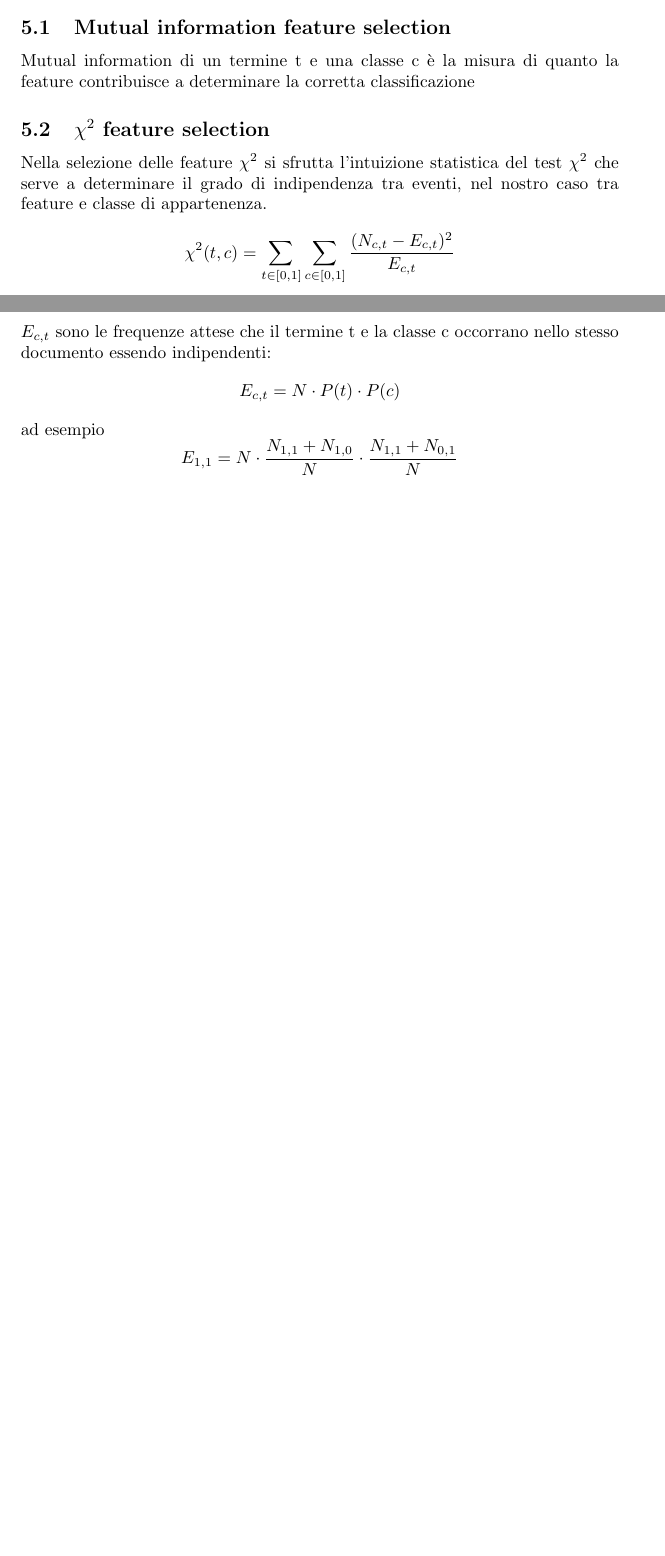
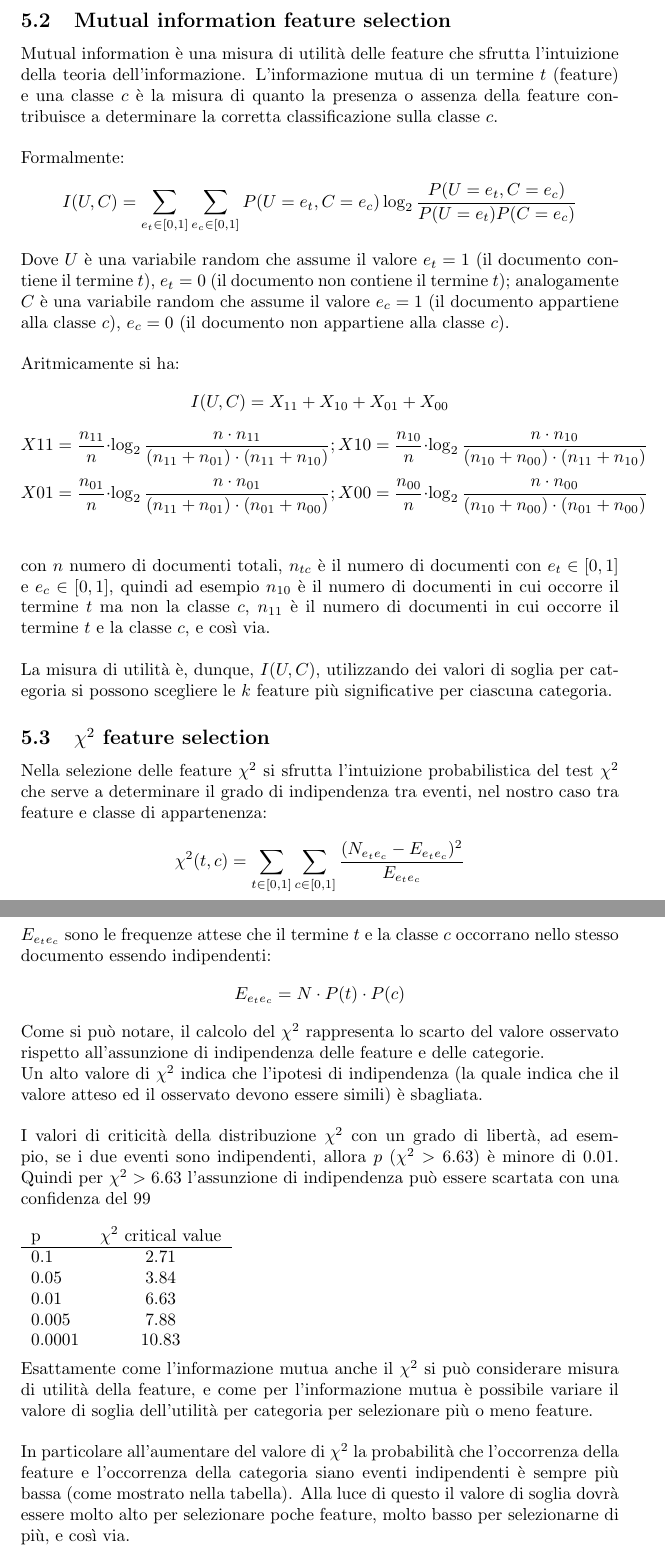
Before and after one commit to simonegasperoni/MSc_thesis_tex, a LaTeX document (th/main.tex): two parts of pages 41 and 42 of 63 before the commit and two parts of pages 44 and 45 of 66 after it, joined at a grey line, cut so that both start at the same text, the shorter picture padded with empty space. Compiled offline with pdfLaTeX.

Commit message:
tex: editing fs

```diff
--- a/th/main.tex
+++ b/th/main.tex
@@ -11,6 +11,7 @@
 \usepackage{dirtytalk}
 \usepackage{graphicx}
 \usepackage{listings}
+\usepackage{amsmath}
 \usepackage{color}
 \usepackage{hyperref}
 \definecolor{dkgreen}{rgb}{0,0.6,0}
@@ -1028,12 +1039,0 @@ Queste tre procedure ci permettono di ottenere una misura di utilità di ciascun
-\subsection{Mutual information feature selection}
-Mutual information di un termine t e una classe c è la misura di quanto la feature contribuisce a determinare la corretta classificazione
-
-\subsection{$\chi^2$ feature selection}
-Nella selezione delle feature $\chi^2$ si sfrutta l'intuizione statistica del test $\chi^2$ che serve a determinare il grado di indipendenza tra eventi, nel nostro caso tra feature e classe di appartenenza.
-\[\chi^2(t,c)=\sum_{t \in [0,1]} \sum_{c \in [0,1]} \frac{(N_{c,t} - E_{c,t})^2}{E_{c,t}} \]  Il calcolo delle N riguarda le frequenze osservate: $N_{1,1}$ è il numero di documenti nei quali occorre il termine t nella classe c, $N_{1,0}$ è il numero di documenti nei quali non occorre il termine t nella classe c, $N_{0,1}$ è il numero di documenti nei quali occorre il termine t in tutte le classi eccetto la classe c, $N_{0,0}$ è il numero di documenti nei quali non occorre il termine t in tutte le classi eccetto c.
-\\
-\\
-$E_{c,t}$ sono le frequenze attese che il termine t e la classe c occorrano nello stesso documento essendo indipendenti:
-\[ E_{c,t}= N \cdot P(t) \cdot P(c) \]
-ad esempio
-\[ E_{1,1}= N \cdot \frac{N_{1,1} + N_{1,0}}{N} \cdot \frac{N_{1,1} + N_{0,1}}{N} \]
@@ -1051,16 +1070,38 @@ In \say{Introduction to Information Retrieval (Manning, Raghavan, Schütze)}\foo
 \item Chi square feature selection - Bayes multinomiale
 \item Frequency based feature selection - Bayes multinomiale
 \item Mutual information feature selection - Bayes binomiale
-
 \end{itemize}
-
 \begin{figure}[htbp]
 \begin{center}
 \includegraphics[scale=0.80]{img/fselection.png}
 \caption{Benefici della feature selection su alcuni corpora REUTERS}
 \end{center}
 \end{figure}
-
 Come si può notare, tramite la limitazione del numero di feature si raggiunge una F-measure più alta, in questo caso sia il classificatore multinomiale che quello binomiale è più accurato con circa 100 feature.
 
 
+\newpage
+\subsection{Mutual information feature selection}
+Mutual information è una misura di utilità delle feature che sfrutta l'intuizione della teoria dell'informazione. L'informazione mutua di un termine $t$ (feature) e una classe $c$ è la misura di quanto la presenza o assenza della feature contribuisce a determinare la corretta classificazione sulla classe $c$.
+\\
+\\
+Formalmente:
+$$I(U,C)=\sum_{e_t \in [0,1]} \sum_{e_c \in [0,1]} P(U=e_t, C=e_c) \log_2 \frac{P(U=e_t, C=e_c)}{P(U=e_t)P(C=e_c)}$$
+Dove $U$ è una variabile random che assume il valore $e_t=1$ (il documento contiene il termine $t$), $e_t=0$ (il documento non contiene il termine $t$); analogamente $C$ è una variabile random che assume il valore $e_c=1$ (il documento appartiene alla classe $c$), $e_c=0$ (il documento non appartiene alla classe $c$).
+\\
+\\
+Aritmicamente si ha:
+$$I(U,C)=X_{11}+X_{10}+X_{01}+X_{00}$$
+$$X{11}=\frac{n_{11}}{n} \cdot \log_2 \frac{n \cdot n_{11}}{(n_{11}+n_{01})\cdot(n_{11}+n_{10})};
+X{10}=\frac{n_{10}}{n} \cdot \log_2 \frac{n \cdot n_{10}}{(n_{10}+n_{00})\cdot(n_{11}+n_{10})}$$
+$$X{01}=\frac{n_{01}}{n} \cdot \log_2 \frac{n \cdot n_{01}}{(n_{11}+n_{01})\cdot(n_{01}+n_{00})};
+X{00}=\frac{n_{00}}{n} \cdot \log_2 \frac{n \cdot n_{00}}{(n_{10}+n_{00})\cdot(n_{01}+n_{00})}$$
+\\
+\\
+con $n$ numero di documenti totali, $n_{tc}$ è il numero di documenti con $e_t \in [0,1]$ e $e_c \in [0,1]$, quindi ad esempio $n_{10}$ è il numero di documenti in cui occorre il termine $t$ ma non la classe $c$, $n_{11}$ è il numero di documenti in cui occorre il termine $t$ e la classe $c$, e così via.
+\\
+\\
+La misura di utilità è, dunque, $I(U,C)$, utilizzando dei valori di soglia per categoria si possono scegliere le $k$ feature più significative per ciascuna categoria.
+\subsection{$\chi^2$ feature selection}
+Nella selezione delle feature $\chi^2$ si sfrutta l'intuizione probabilistica del test $\chi^2$ che serve a determinare il grado di indipendenza tra eventi, nel nostro caso tra feature e classe di appartenenza:
+$$\chi^2(t,c)=\sum_{t \in [0,1]} \sum_{c \in [0,1]} \frac{(N_{e_{t}e_{c}} - E_{e_{t}e_{c}})^2}{E_{e_{t}e_{c}}} $$
@@ -1066,0 +1114,27 @@ Come si può notare, tramite la limitazione del numero di feature si raggiunge u
+$E_{e_{t}e_{c}}$ sono le frequenze attese che il termine $t$ e la classe $c$ occorrano nello stesso documento essendo indipendenti:
+$$E_{e_{t}e_{c}} = N \cdot P(t) \cdot P(c)$$
+Come si può notare, il calcolo del $\chi^2$ rappresenta lo scarto del valore osservato rispetto all'assunzione di indipendenza delle feature e delle categorie.
+\\
+Un alto valore di $\chi^2$ indica che l'ipotesi di indipendenza (la quale indica che il valore atteso ed il osservato devono essere simili) è sbagliata.
+\\
+\\
+I valori di criticità della distribuzione $\chi^2$ con un grado di libertà, ad esempio, se i due eventi sono indipendenti, allora $p$ ($\chi^2>6.63$) è minore di 0.01. Quindi per $\chi^2>6.63$ l'assunzione di indipendenza può essere scartata con una confidenza del 99%
+\\
+\\
+\begin{tabular}{l*{6}{c}r}
+p  & $\chi^2$ critical value \\
+\hline
+0.1 & 2.71 \\
+0.05 & 3.84 \\
+0.01 & 6.63 \\
+0.005 & 7.88 \\
+0.0001 & 10.83 \\
+
+\end{tabular}
+\\
+\\
+Esattamente come l'informazione mutua anche il $\chi^2$ si può considerare misura di utilità della feature, e come per l'informazione mutua è possibile variare il valore di soglia dell'utilità per categoria per selezionare più o meno feature.
+\\
+\\
+In particolare all'aumentare del valore di $\chi^2$ la probabilità che l'occorrenza della feature e l'occorrenza della categoria siano eventi indipendenti è sempre più bassa (come mostrato nella tabella). Alla luce di questo il valore di soglia dovrà essere molto alto per selezionare poche feature, molto basso per selezionarne di più, e così via.
+\subsection{Frequency-based feature selection}
```
Also changed, not shown: th/img/fs.jpeg (added), th/main.pdf, th/main.tex (64 more changed lines), 5 other files.
